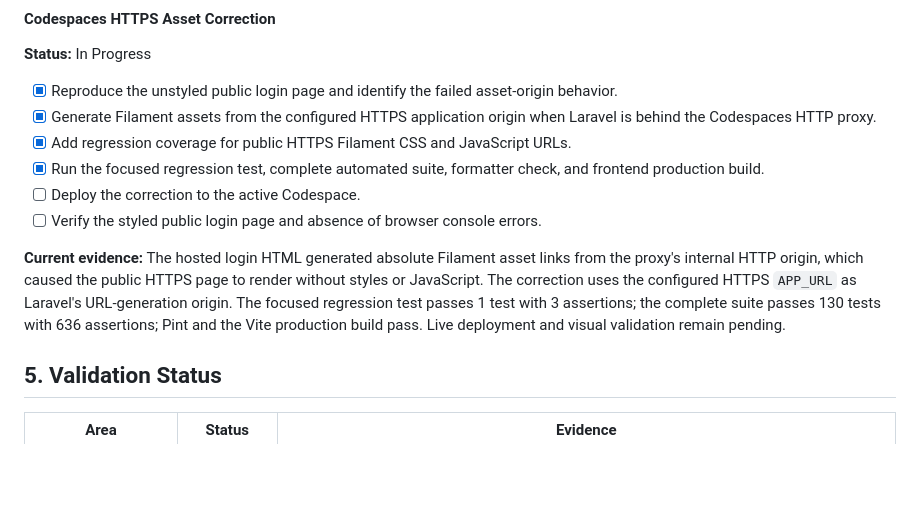
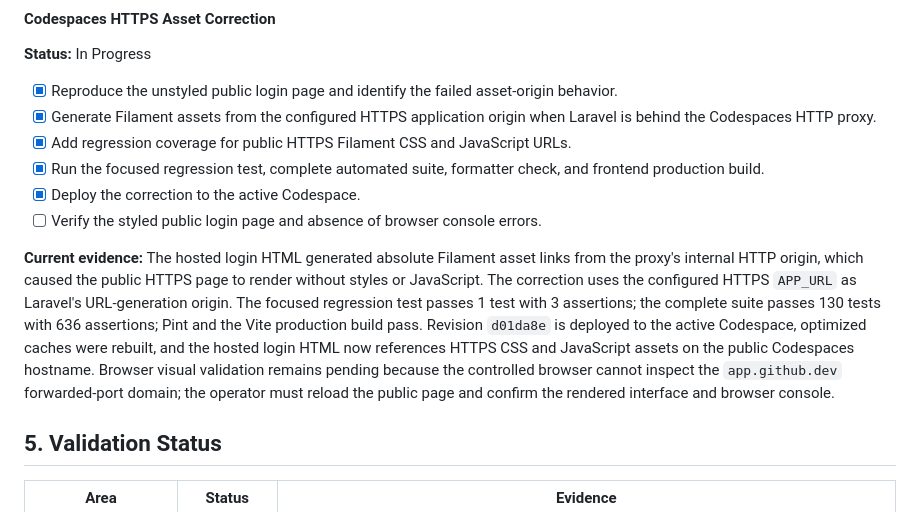
Before and after one commit to Kaiserworx/DRMS, a Markdown page: TASKS.md, the part around the change. GitHub-like rendering; blank space fills up the shorter version.

```diff
--- a/TASKS.md
+++ b/TASKS.md
@@ -449,10 +449,10 @@ Deployment, backup/restore, rollback, deployment-profile/hierarchy migration, pi
 - [x] Generate Filament assets from the configured HTTPS application origin when Laravel is behind the Codespaces HTTP proxy.
 - [x] Add regression coverage for public HTTPS Filament CSS and JavaScript URLs.
 - [x] Run the focused regression test, complete automated suite, formatter check, and frontend production build.
-- [ ] Deploy the correction to the active Codespace.
+- [x] Deploy the correction to the active Codespace.
 - [ ] Verify the styled public login page and absence of browser console errors.
 
-**Current evidence:** The hosted login HTML generated absolute Filament asset links from the proxy's internal HTTP origin, which caused the public HTTPS page to render without styles or JavaScript. The correction uses the configured HTTPS `APP_URL` as Laravel's URL-generation origin. The focused regression test passes 1 test with 3 assertions; the complete suite passes 130 tests with 636 assertions; Pint and the Vite production build pass. Live deployment and visual validation remain pending.
+**Current evidence:** The hosted login HTML generated absolute Filament asset links from the proxy's internal HTTP origin, which caused the public HTTPS page to render without styles or JavaScript. The correction uses the configured HTTPS `APP_URL` as Laravel's URL-generation origin. The focused regression test passes 1 test with 3 assertions; the complete suite passes 130 tests with 636 assertions; Pint and the Vite production build pass. Revision `d01da8e` is deployed to the active Codespace, optimized caches were rebuilt, and the hosted login HTML now references HTTPS CSS and JavaScript assets on the public Codespaces hostname. Browser visual validation remains pending because the controlled browser cannot inspect the `app.github.dev` forwarded-port domain; the operator must reload the public page and confirm the rendered interface and browser console.
 
 ## 5. Validation Status
 
```
Also changed, not shown: CODESPACES_DEMO_RUNBOOK.md (+4 -2 lines).
